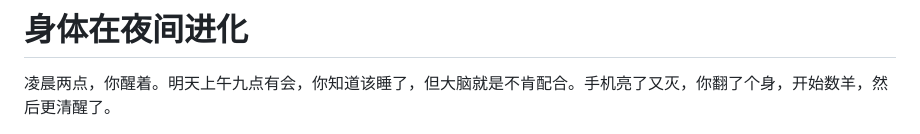
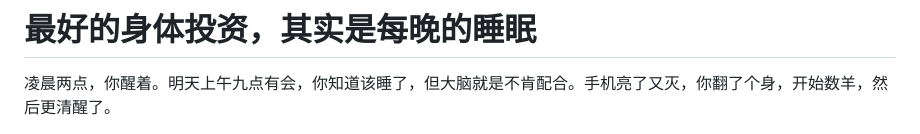
Before and after one commit to uglyboy-tl/compress-release-evolve, a Markdown page: hotspot_analysis/2026-06-16_body_entropy/article.md, the part around the change. Rendered like a GitHub page.

Commit message:
docs(hotspot-analysis): update body entropy article title for better engagement

```diff
--- a/hotspot_analysis/2026-06-16_body_entropy/article.md
+++ b/hotspot_analysis/2026-06-16_body_entropy/article.md
@@ -1,4 +1,4 @@
-# 身体在夜间进化
+# 最好的身体投资，其实是每晚的睡眠
 
 凌晨两点，你醒着。明天上午九点有会，你知道该睡了，但大脑就是不肯配合。手机亮了又灭，你翻了个身，开始数羊，然后更清醒了。
 
```
